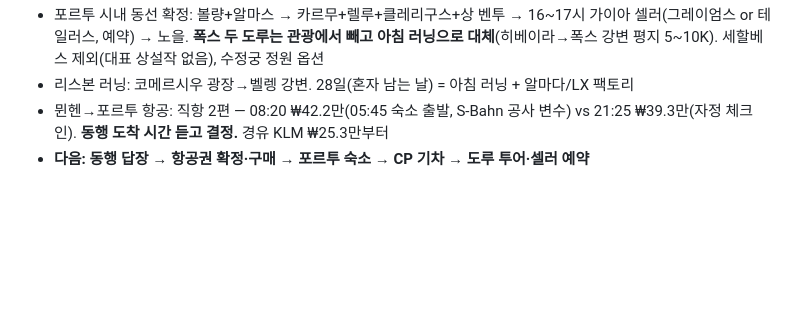
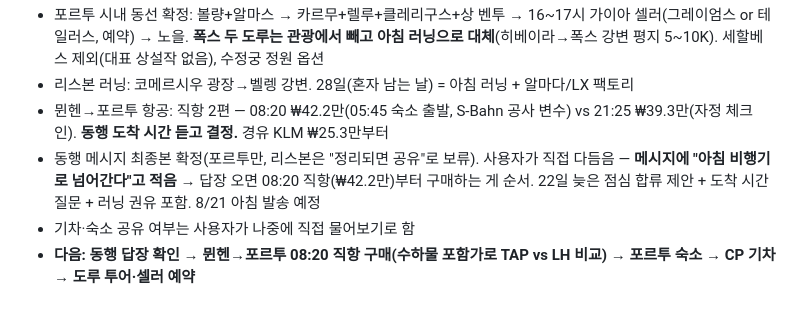
Before and after one commit to Lawyerd/europe-2026, a Markdown page: CLAUDE.md, the part around the change. Drawn GitHub-style; blank space fills up the shorter version.

Commit message:
동행 메시지 최종본 확정, 다음 단계는 08:20 항공권 구매
Co-Authored-By: Claude Opus 5 <noreply@anthropic.com>

```diff
--- a/CLAUDE.md
+++ b/CLAUDE.md
@@ -376,4 +376,6 @@ grep -nE "예약번호값|PIN값|항공권번호" index.html README.md notes/*.m
 - 포르투 시내 동선 확정: 볼량+알마스 → 카르무+렐루+클레리구스+상 벤투 → 16~17시 가이아 셀러(그레이엄스 or 테일러스, 예약) → 노을. **폭스 두 도루는 관광에서 빼고 아침 러닝으로 대체**(히베이라→폭스 강변 평지 5~10K). 세할베스 제외(대표 상설작 없음), 수정궁 정원 옵션
 - 리스본 러닝: 코메르시우 광장→벨렝 강변. 28일(혼자 남는 날) = 아침 러닝 + 알마다/LX 팩토리
 - 뮌헨→포르투 항공: 직항 2편 — 08:20 ₩42.2만(05:45 숙소 출발, S-Bahn 공사 변수) vs 21:25 ₩39.3만(자정 체크인). **동행 도착 시간 듣고 결정.** 경유 KLM ₩25.3만부터
-- **다음: 동행 답장 → 항공권 확정·구매 → 포르투 숙소 → CP 기차 → 도루 투어·셀러 예약**
+- 동행 메시지 최종본 확정(포르투만, 리스본은 "정리되면 공유"로 보류). 사용자가 직접 다듬음 — **메시지에 "아침 비행기로 넘어간다"고 적음** → 답장 오면 08:20 직항(₩42.2만)부터 구매하는 게 순서. 22일 늦은 점심 합류 제안 + 도착 시간 질문 + 러닝 권유 포함. 8/21 아침 발송 예정
+- 기차·숙소 공유 여부는 사용자가 나중에 직접 물어보기로 함
+- **다음: 동행 답장 확인 → 뮌헨→포르투 08:20 직항 구매(수하물 포함가로 TAP vs LH 비교) → 포르투 숙소 → CP 기차 → 도루 투어·셀러 예약**
```
